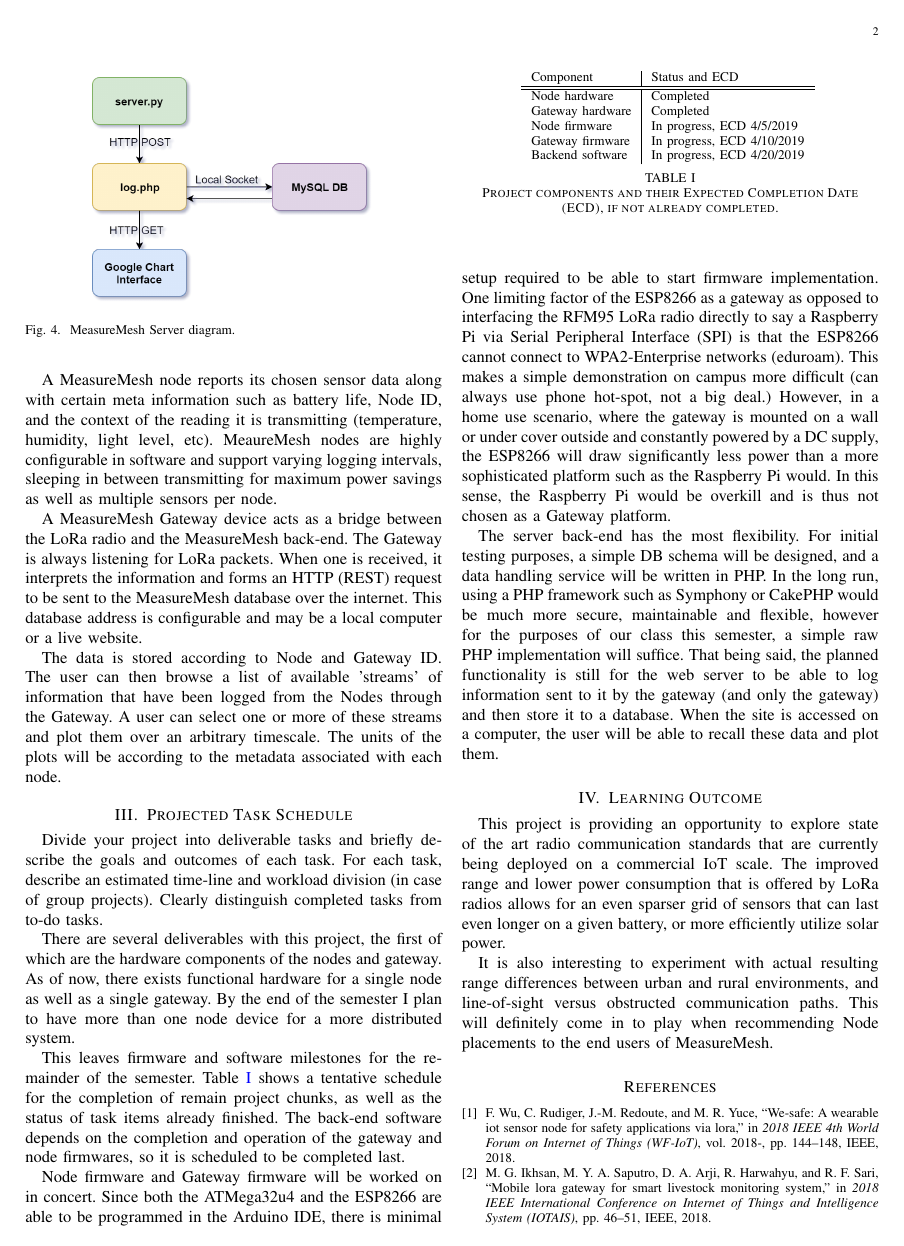
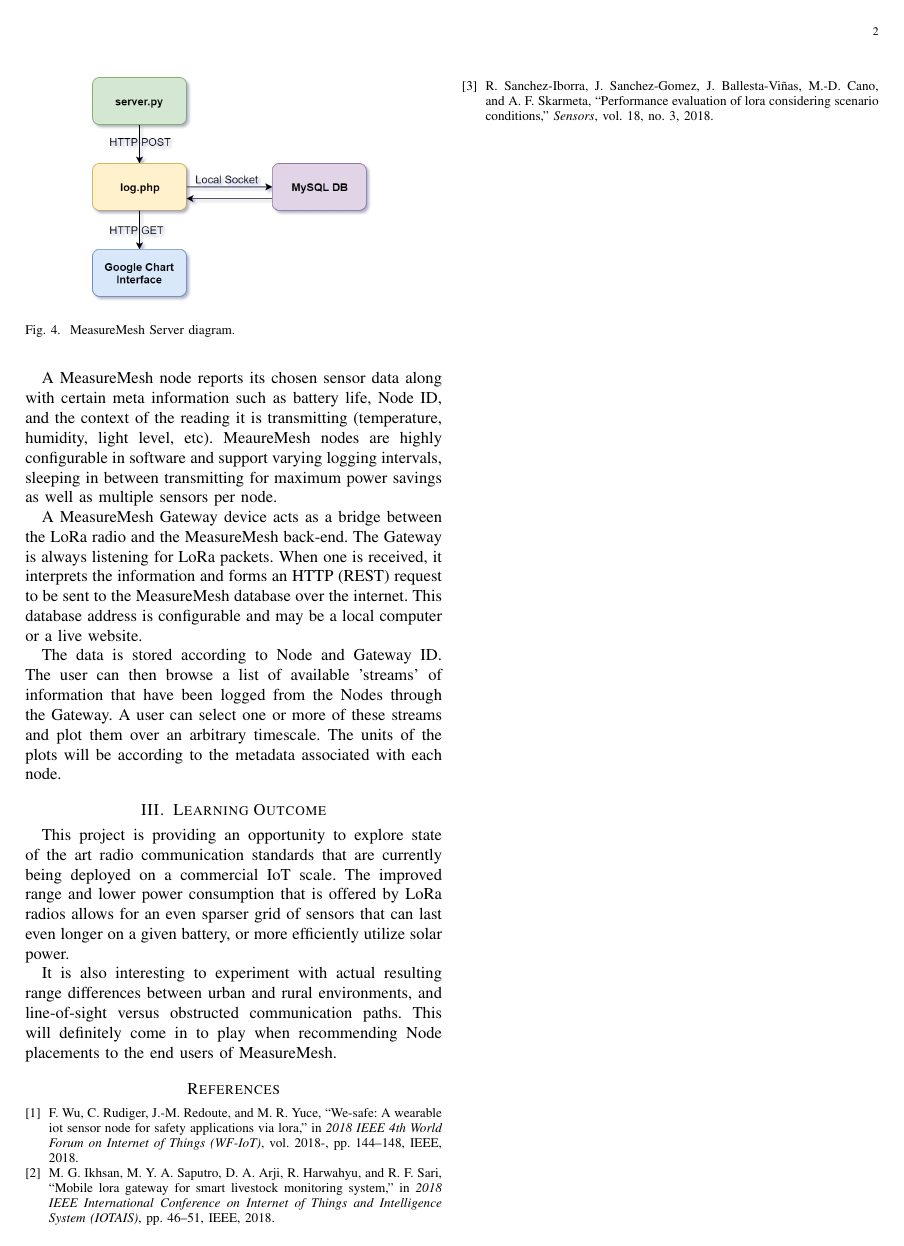
Before and after one commit to ruffner/measure-mesh, a LaTeX paper (midterm/midterm_report.tex): page 2 of 3 before the commit and page 2 of 2 after it. Compiled offline with pdfLaTeX.

Commit message:
Updates from Overleaf

```diff
--- a/midterm/midterm_report.tex
+++ b/midterm/midterm_report.tex
@@ -83,37 +83,6 @@ The data is stored according to Node and Gateway ID. The user can then browse  a
     \label{fig:mm-ui-data}
 \end{figure}
 
-%%%%%%%%%%%%%%%%%%%%%%%%%%%%%
-%%%%%%%%%%%%%%%%%%%%%%%%%%%%%
-%%%%%%%%%%%%%%%%%%%%%%%%%%%%%
-%%%%%%%%%%%%%%%%%%%%%%%%%%%%%
-\section{Projected Task Schedule}
-Divide your project into deliverable tasks and briefly describe the goals and outcomes of each task. For each task, describe an estimated time-line and workload division (in case of group projects). Clearly distinguish completed tasks from to-do tasks.
-
-There are several deliverables with this project, the first of which are the hardware components of the nodes and gateway. As of now, there exists functional hardware for a single node as well as a single gateway. By the end of the semester I plan to have more than one node device for a more distributed system.
-
-This leaves firmware and software milestones for the remainder of the semester. Table \ref{tab:schedule} shows a tentative schedule for the completion of remain project chunks, as well as the status of task items already finished. The back-end software depends on the completion and operation of the gateway and node firmwares, so it is scheduled to be completed last.
-
-\begin{table}[h!]
-    \centering
-    \begin{tabular}{l|l}
-    Component & Status and ECD \\
-    \hline
-    \hline
-    Node hardware     &  Completed \\
-    Gateway hardware  &  Completed \\
-    Node firmware     & In progress, ECD 4/5/2019 \\
-    Gateway firmware  & In progress, ECD 4/10/2019 \\
-    Backend software  & In progress, ECD 4/20/2019
-    \end{tabular}
-    \vspace{2mm}
-    \caption{Project components and their Expected Completion Date (ECD), if not already completed. }
-    \label{tab:schedule}
-\end{table}
-
-Node firmware and Gateway firmware will be worked on in concert. Since both the ATMega32u4 and the ESP8266 are able to be programmed in the Arduino IDE, there is minimal setup required to be able to start firmware implementation. One limiting factor of the ESP8266 as a gateway as opposed to interfacing the RFM95 LoRa radio directly to say a Raspberry Pi via Serial Peripheral Interface (SPI) is that the ESP8266 cannot connect to WPA2-Enterprise networks (eduroam). This makes a simple demonstration on campus more difficult (can always use phone hot-spot, not a big deal.) However, in a home use scenario, where the gateway is mounted on a wall or under cover outside and constantly powered by a DC supply, the ESP8266 will draw significantly less power than a more sophisticated platform such as the Raspberry Pi would. In this sense, the Raspberry Pi would be overkill and is thus not chosen as a Gateway platform.
-
-The server back-end has the most flexibility. For initial testing purposes, a simple DB schema will be designed, and a data handling service will be written in PHP. In the long run, using a PHP framework such as Symphony or CakePHP would be much more secure, maintainable and flexible, however for the purposes of our class this semester, a simple raw PHP implementation will suffice. That being said, the planned functionality is still for the web server to be able to log information sent to it by the gateway (and only the gateway) and then store it to a database. When the site is accessed on a computer, the user will be able to recall these data and plot them.
 
 %%%%%%%%%%%%%%%%%%%%%%%%%%%%%
 %%%%%%%%%%%%%%%%%%%%%%%%%%%%%
```
